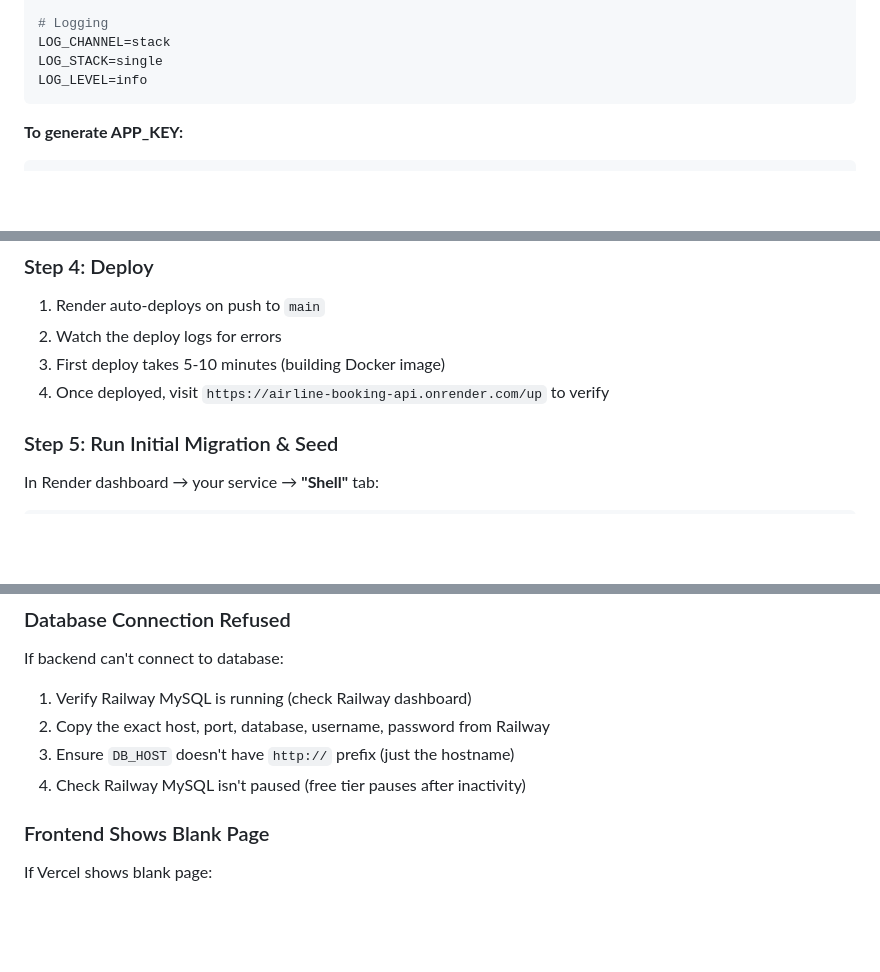
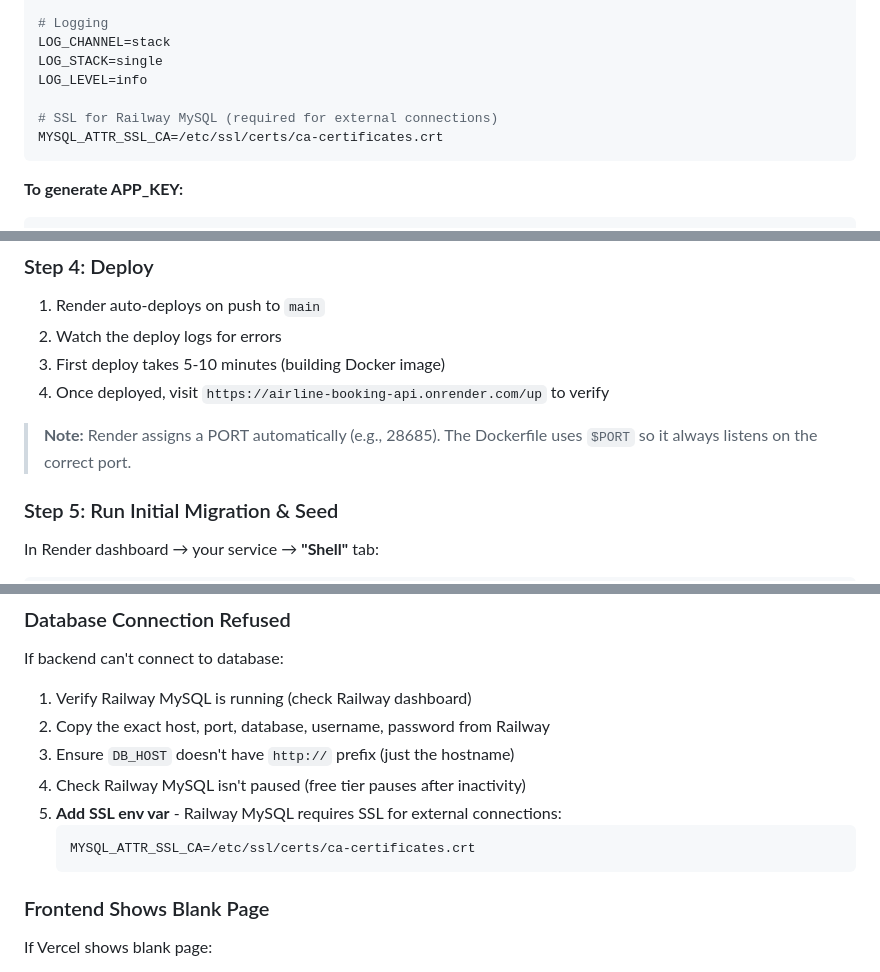
Before and after one commit to thet-naing-lin/airline-booking-system, a Markdown page: docs/07-deployment-guide.md, 3 parts joined by grey strips. Drawn GitHub-style; blank space fills up the shorter version.

Commit message:
fix: add SSL configuration for Railway MySQL connections in deployment guide

````diff
--- a/docs/07-deployment-guide.md
+++ b/docs/07-deployment-guide.md
@@ -142,6 +142,9 @@ QUEUE_CONNECTION=database
 LOG_CHANNEL=stack
 LOG_STACK=single
 LOG_LEVEL=info
+
+# SSL for Railway MySQL (required for external connections)
+MYSQL_ATTR_SSL_CA=/etc/ssl/certs/ca-certificates.crt
 ```
 
 **To generate APP_KEY:**
@@ -156,6 +159,8 @@ Copy the output and set it as `APP_KEY` in Render.
 2. Watch the deploy logs for errors
 3. First deploy takes 5-10 minutes (building Docker image)
 4. Once deployed, visit `https://airline-booking-api.onrender.com/up` to verify
+
+> **Note:** Render assigns a PORT automatically (e.g., 28685). The Dockerfile uses `$PORT` so it always listens on the correct port.
 
 ### Step 5: Run Initial Migration & Seed
 In Render dashboard → your service → **"Shell"** tab:
@@ -232,6 +237,10 @@ If backend can't connect to database:
 2. Copy the exact host, port, database, username, password from Railway
 3. Ensure `DB_HOST` doesn't have `http://` prefix (just the hostname)
 4. Check Railway MySQL isn't paused (free tier pauses after inactivity)
+5. **Add SSL env var** - Railway MySQL requires SSL for external connections:
+   ```env
+   MYSQL_ATTR_SSL_CA=/etc/ssl/certs/ca-certificates.crt
+   ```
 
 ### Frontend Shows Blank Page
 If Vercel shows blank page:
````
Also changed, not shown: other parts of docs/07-deployment-guide.md (+1 -0 lines).
